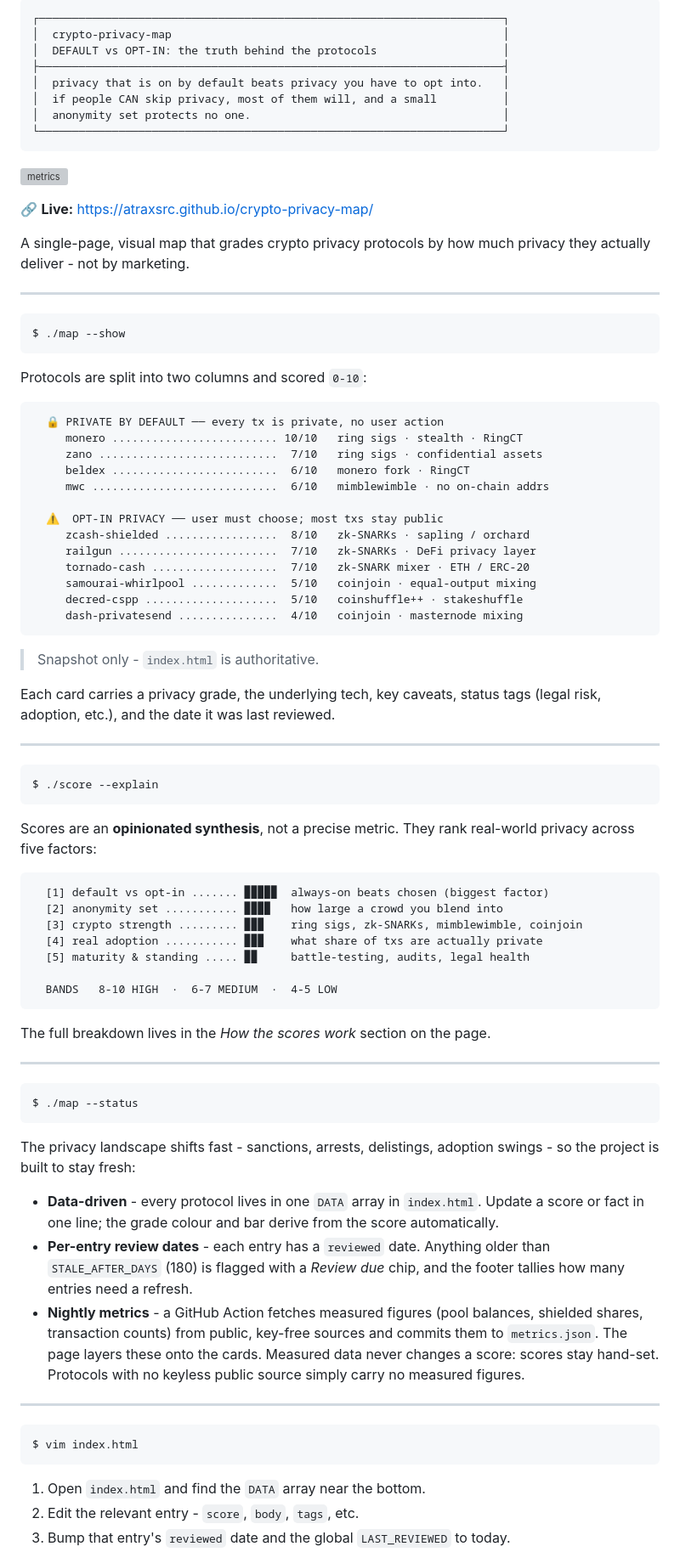
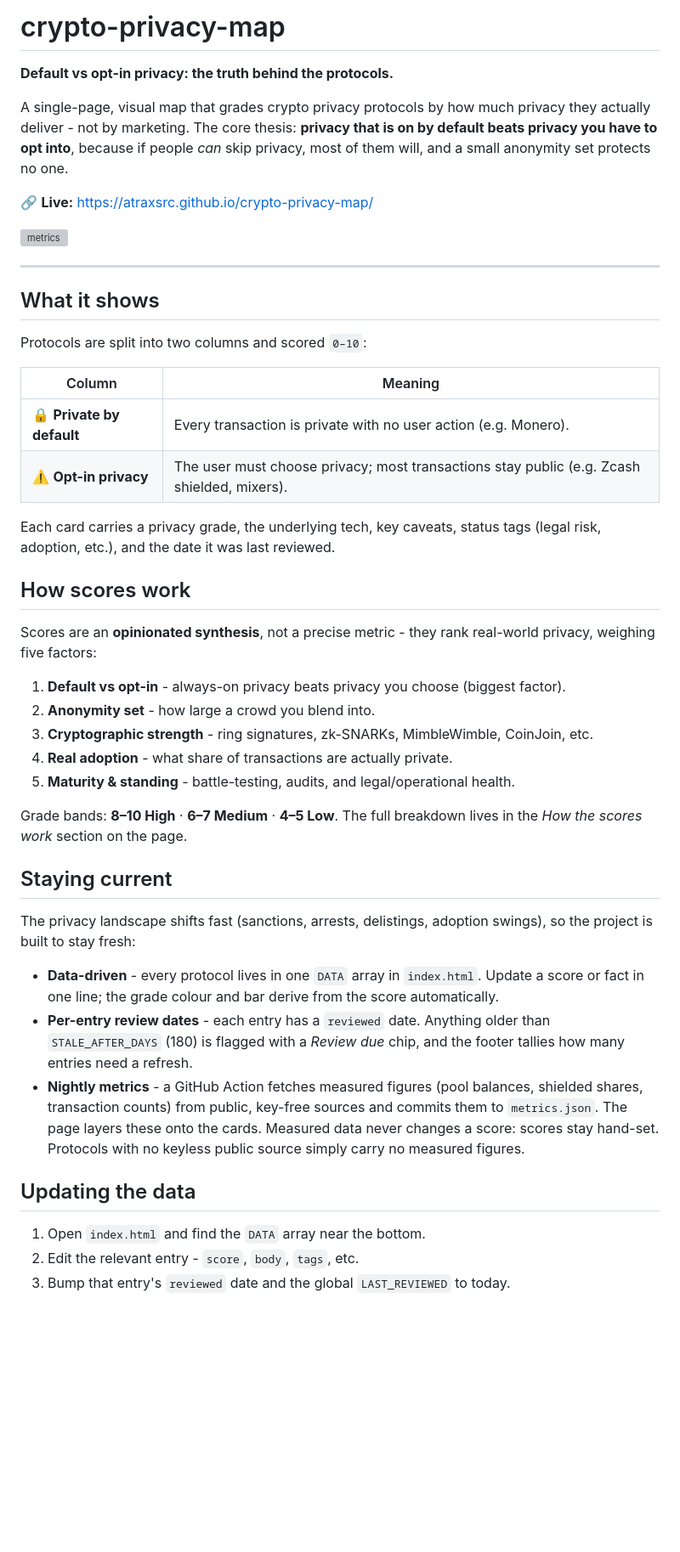
Before and after one commit to atraxsrc/crypto-privacy-map, a Markdown page: README.md, the part around one of its changes. Shown at 85% size. Rendered like a GitHub page; blank space fills up the shorter version; grey boxes are pictures that could not be loaded.

Commit message:
Restore the conventional README and add the metrics workflow badge

````diff
--- a/README.md
+++ b/README.md
@@ -1,79 +1,48 @@
-```
-┌──────────────────────────────────────────────────────────────────────┐
-│  crypto-privacy-map                                                  │
-│  DEFAULT vs OPT-IN: the truth behind the protocols                   │
-├──────────────────────────────────────────────────────────────────────┤
-│  privacy that is on by default beats privacy you have to opt into.   │
-│  if people CAN skip privacy, most of them will, and a small          │
-│  anonymity set protects no one.                                      │
-└──────────────────────────────────────────────────────────────────────┘
-```
+# crypto-privacy-map
+
+**Default vs opt-in privacy: the truth behind the protocols.**
+
+A single-page, visual map that grades crypto privacy protocols by how much privacy
+they actually deliver - not by marketing. The core thesis: **privacy that is on by
+default beats privacy you have to opt into**, because if people *can* skip privacy,
+most of them will, and a small anonymity set protects no one.
+
+🔗 **Live:** https://atraxsrc.github.io/crypto-privacy-map/
 
 [![metrics](https://github.com/atraxsrc/crypto-privacy-map/actions/workflows/metrics.yml/badge.svg)](https://github.com/atraxsrc/crypto-privacy-map/actions/workflows/metrics.yml)
 
-🔗 **Live:** https://atraxsrc.github.io/crypto-privacy-map/
-
-A single-page, visual map that grades crypto privacy protocols by how much privacy
-they actually deliver - not by marketing.
-
 ---
 
-```
-$ ./map --show
-```
+## What it shows
 
-Protocols are split into two columns and scored `0-10`:
+Protocols are split into two columns and scored `0–10`:
 
-```
-  🔒 PRIVATE BY DEFAULT ── every tx is private, no user action
-     monero ......................... 10/10   ring sigs · stealth · RingCT
-     zano ...........................  7/10   ring sigs · confidential assets
-     beldex .........................  6/10   monero fork · RingCT
-     mwc ............................  6/10   mimblewimble · no on-chain addrs
-
-  ⚠  OPT-IN PRIVACY ── user must choose; most txs stay public
-     zcash-shielded .................  8/10   zk-SNARKs · sapling / orchard
-     railgun ........................  7/10   zk-SNARKs · DeFi privacy layer
-     tornado-cash ...................  7/10   zk-SNARK mixer · ETH / ERC-20
-     samourai-whirlpool .............  5/10   coinjoin · equal-output mixing
-     decred-cspp ....................  5/10   coinshuffle++ · stakeshuffle
-     dash-privatesend ...............  4/10   coinjoin · masternode mixing
-```
-
-> Snapshot only - `index.html` is authoritative.
+| Column | Meaning |
+| --- | --- |
+| 🔒 **Private by default** | Every transaction is private with no user action (e.g. Monero). |
+| ⚠️ **Opt-in privacy** | The user must choose privacy; most transactions stay public (e.g. Zcash shielded, mixers). |
 
 Each card carries a privacy grade, the underlying tech, key caveats, status tags
 (legal risk, adoption, etc.), and the date it was last reviewed.
 
----
+## How scores work
 
-```
-$ ./score --explain
-```
+Scores are an **opinionated synthesis**, not a precise metric - they rank real-world
+privacy, weighing five factors:
 
-Scores are an **opinionated synthesis**, not a precise metric. They rank real-world
-privacy across five factors:
+1. **Default vs opt-in** - always-on privacy beats privacy you choose (biggest factor).
+2. **Anonymity set** - how large a crowd you blend into.
+3. **Cryptographic strength** - ring signatures, zk-SNARKs, MimbleWimble, CoinJoin, etc.
+4. **Real adoption** - what share of transactions are actually private.
+5. **Maturity & standing** - battle-testing, audits, and legal/operational health.
 
-```
-  [1] default vs opt-in ....... ▉▉▉▉▉  always-on beats chosen (biggest factor)
-  [2] anonymity set ........... ▉▉▉▉   how large a crowd you blend into
-  [3] crypto strength ......... ▉▉▉    ring sigs, zk-SNARKs, mimblewimble, coinjoin
-  [4] real adoption ........... ▉▉▉    what share of txs are actually private
-  [5] maturity & standing ..... ▉▉     battle-testing, audits, legal health
+Grade bands: **8–10 High** · **6–7 Medium** · **4–5 Low**. The full breakdown lives in
+the *How the scores work* section on the page.
 
-  BANDS   8-10 HIGH  ·  6-7 MEDIUM  ·  4-5 LOW
-```
+## Staying current
 
-The full breakdown lives in the *How the scores work* section on the page.
-
----
-
-```
-$ ./map --status
-```
-
-The privacy landscape shifts fast - sanctions, arrests, delistings, adoption swings -
-so the project is built to stay fresh:
+The privacy landscape shifts fast (sanctions, arrests, delistings, adoption swings), so
+the project is built to stay fresh:
 
 - **Data-driven** - every protocol lives in one `DATA` array in `index.html`. Update a
   score or fact in one line; the grade colour and bar derive from the score automatically.
@@ -86,11 +55,7 @@ so the project is built to stay fresh:
   never changes a score: scores stay hand-set. Protocols with no keyless public
   source simply carry no measured figures.
 
----
-
-```
-$ vim index.html
-```
+## Updating the data
 
 1. Open `index.html` and find the `DATA` array near the bottom.
 2. Edit the relevant entry - `score`, `body`, `tags`, etc.
````
Also changed, not shown: other parts of README.md (+3 -28 lines).
